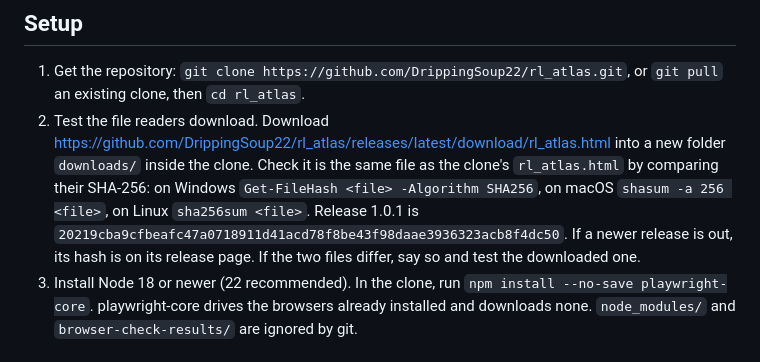
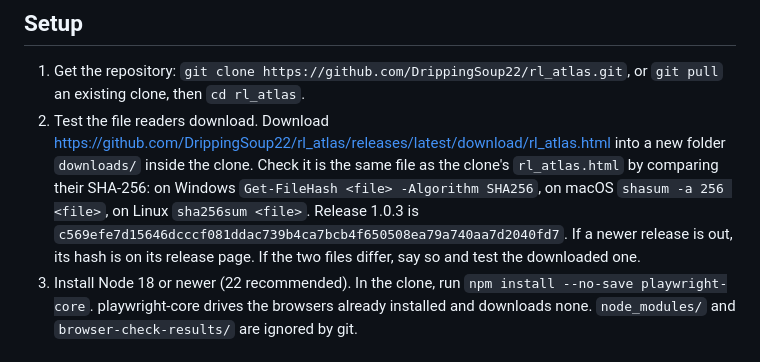
Before and after one commit to DrippingSoup22/rl_atlas, a Markdown page: docs/browser-check.md, the part around the change. Drawn GitHub-style.

Commit message:
Browser check brief: the hash of release 1.0.3
Co-Authored-By: Claude Opus 5.5 <noreply@anthropic.com>
Claude-Session: https://claude.ai/code/session_015wBGHFdDwYDfYd1oZeTzSV

```diff
--- a/docs/browser-check.md
+++ b/docs/browser-check.md
@@ -30,8 +30,8 @@ a real screen. What matters most now:
 2. Test the file readers download. Download
    <https://github.com/DrippingSoup22/rl_atlas/releases/latest/download/rl_atlas.html> into a new folder `downloads/`
    inside the clone. Check it is the same file as the clone's `rl_atlas.html` by comparing their SHA-256: on Windows
-   `Get-FileHash <file> -Algorithm SHA256`, on macOS `shasum -a 256 <file>`, on Linux `sha256sum <file>`. Release 1.0.1
-   is `20219cba9cfbeafc47a0718911d41acd78f8be43f98daae3936323acb8f4dc50`. If a newer release is out, its hash is on
+   `Get-FileHash <file> -Algorithm SHA256`, on macOS `shasum -a 256 <file>`, on Linux `sha256sum <file>`. Release 1.0.3
+   is `c569efe7d15646dcccf081ddac739b4ca7bcb4f650508ea79a740aa7d2040fd7`. If a newer release is out, its hash is on
    its release page. If the two files differ, say so and test the downloaded one.
 3. Install Node 18 or newer (22 recommended). In the clone, run `npm install --no-save playwright-core`.
    playwright-core drives the browsers already installed and downloads none. `node_modules/` and
```
